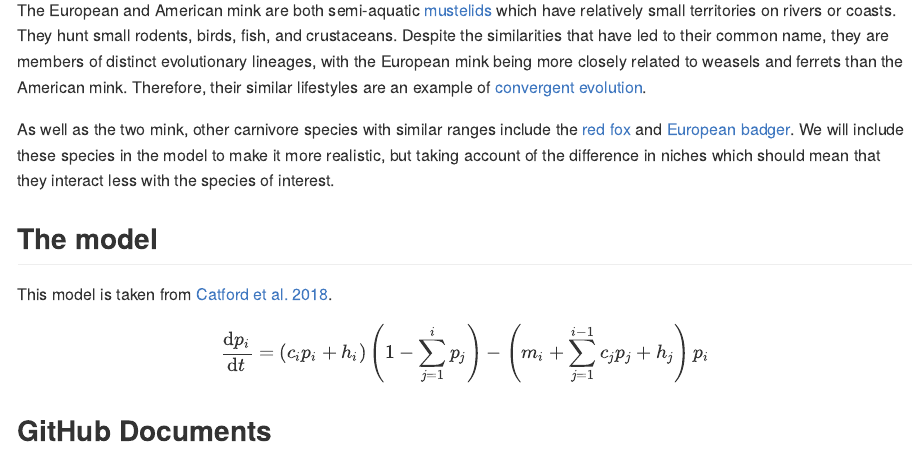
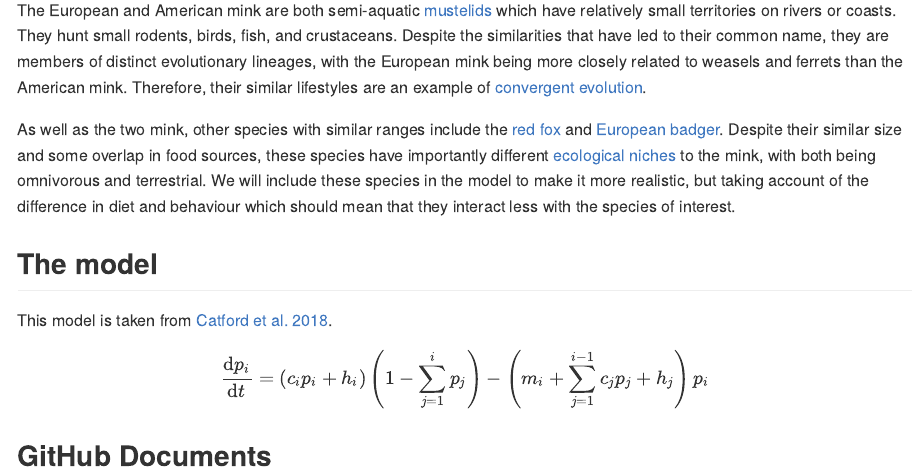
Before and after one commit to kokestu/invasive-species-fieldtrip, an R Markdown document (mink-invasion.rmd): the page in a window 1100 px wide, from 320 px down. Rendered offline with R 4.5, knitr and Pandoc, with nearby package versions.

Commit message:
write intro

```diff
--- a/mink-invasion.rmd
+++ b/mink-invasion.rmd
@@ -19,9 +19,10 @@ small rodents, birds, fish, and crustaceans. Despite the similarities that have
 lineages, with the European mink being more closely related to weasels and ferrets than the American mink. Therefore, their similar lifestyles are an example
 of [convergent evolution](https://en.wikipedia.org/wiki/Convergent_evolution).
 
-As well as the two mink, other carnivore species with similar ranges include the [red fox](https://en.wikipedia.org/wiki/Red_fox) and
-[European badger](https://en.wikipedia.org/wiki/European_badger). We will include these species in the model to make it more realistic, but taking
-account of the difference in niches which should mean that they interact less with the species of interest.
+As well as the two mink, other species with similar ranges include the [red fox](https://en.wikipedia.org/wiki/Red_fox) and
+[European badger](https://en.wikipedia.org/wiki/European_badger). Despite their similar size and some overlap in food sources, these species
+have importantly different [ecological niches](https://en.wikipedia.org/wiki/Ecological_niche) to the mink, with both being omnivorous and terrestrial. We will include these species in the model to make it more realistic, but taking
+account of the difference in diet and behaviour which should mean that they interact less with the species of interest.
 
 ## The model
 
```
Also changed, not shown: mink-invasion.md.
